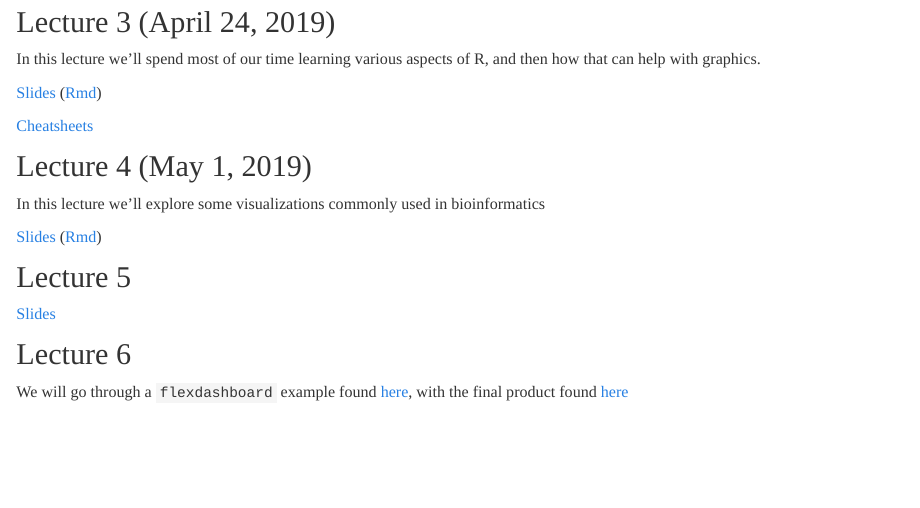
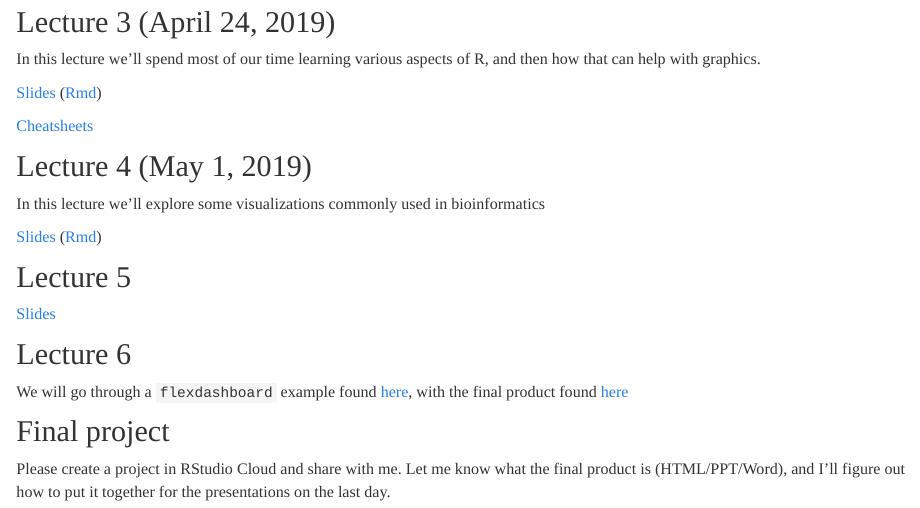
Before and after one commit to jayhesselberth/BIOF439, an R Markdown document (slides/index.Rmd): the page in a window 1100 px wide, from 1040 px down. Rendered offline with R 4.5, knitr and Pandoc, with nearby package versions.

Commit message:
updated slides with final project

```diff
--- a/slides/index.Rmd
+++ b/slides/index.Rmd
@@ -99,3 +99,8 @@ In this lecture we'll explore some visualizations commonly used in bioinformatic
 ## Lecture 6
 
 We will go through a `flexdashboard` example found [here](lectures/flexdashboard_essentials.Rmd1), with the final product found [here](lectures/flexdashboard_essentials.html)
+
+
+## Final project
+
+Please create a project in RStudio Cloud and share with me. Let me know what the final product is (HTML/PPT/Word), and I'll figure out how to put it together for the presentations on the last day.
```
Also changed, not shown: 1 other file.
